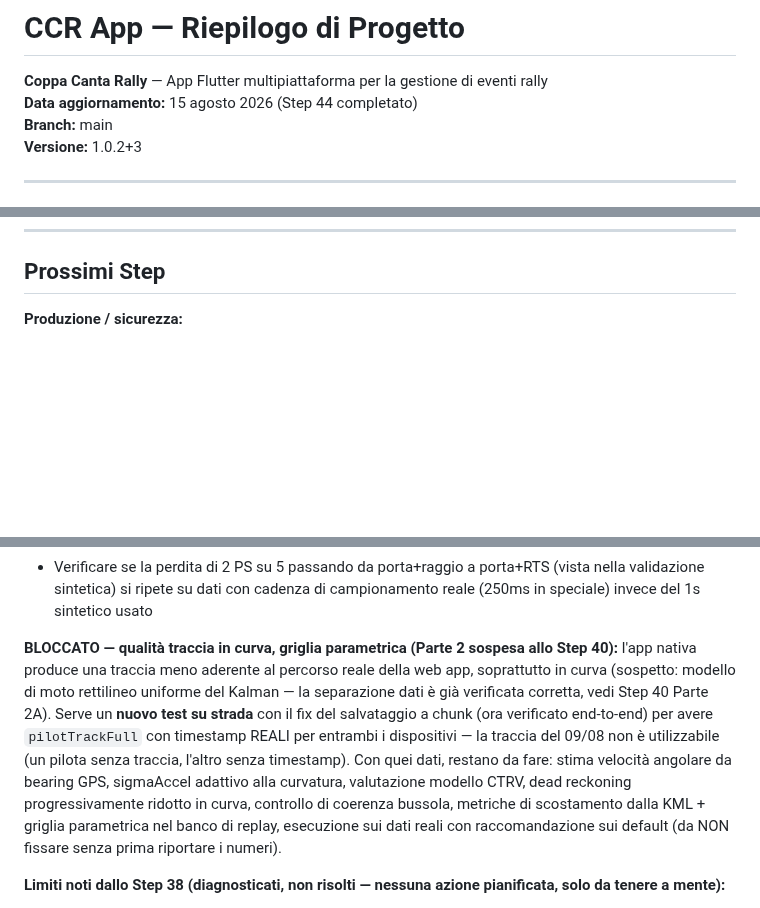
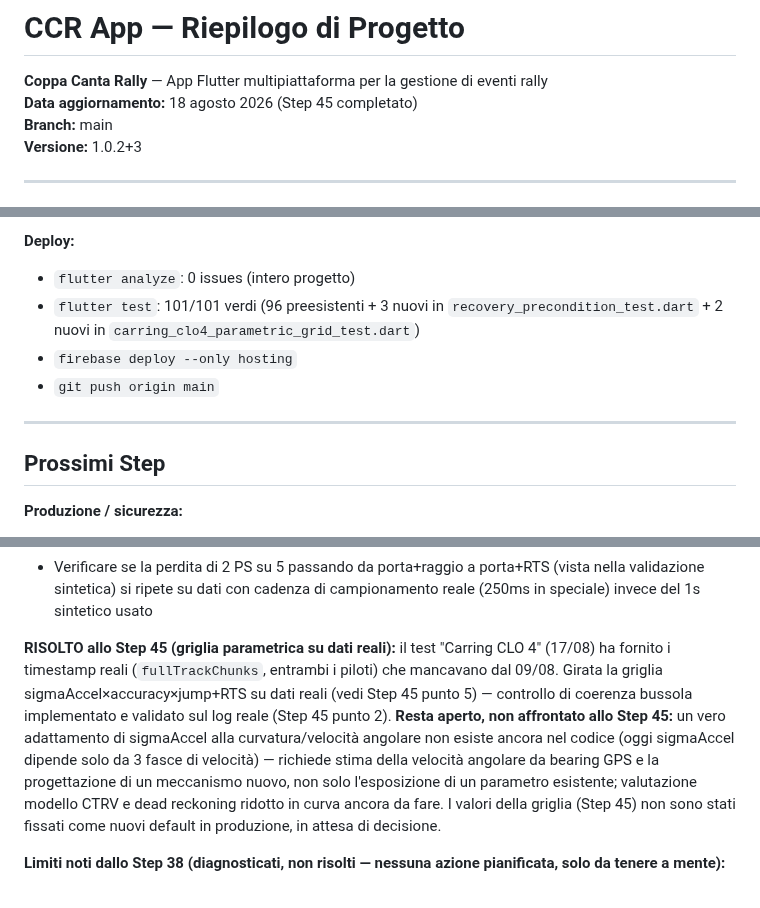
Before and after one commit to michelepierini89-gif/ccr_app, a Markdown page: PROGETTO_CCR.md, 3 parts joined by grey strips. Drawn GitHub-style; blank space fills up the shorter version.

```diff
--- a/PROGETTO_CCR.md
+++ b/PROGETTO_CCR.md
@@ -1,7 +1,7 @@
 # CCR App — Riepilogo di Progetto
 
 **Coppa Canta Rally** — App Flutter multipiattaforma per la gestione di eventi rally
-**Data aggiornamento:** 15 agosto 2026 (Step 44 completato)
+**Data aggiornamento:** 18 agosto 2026 (Step 45 completato)
 **Branch:** main
 **Versione:** 1.0.2+3
 
@@ -2037,3 +2121,13 @@ Tre interventi indipendenti prima del prossimo test sul campo, commit unico.
+**Deploy:**
+- `flutter analyze`: 0 issues (intero progetto)
+- `flutter test`: 101/101 verdi (96 preesistenti + 3 nuovi in
+  `recovery_precondition_test.dart` + 2 nuovi in
+  `carring_clo4_parametric_grid_test.dart`)
+- `firebase deploy --only hosting`
+- `git push origin main`
+
+---
+
 ## Prossimi Step
 
 **Produzione / sicurezza:**
@@ -2054,7 +2148,7 @@ Tre interventi indipendenti prima del prossimo test sul campo, commit unico.
 - Rieseguire il confronto raggio/porta/RTS su una gara futura con `pilotTrackFull` reale (timestamp + accuracy veri, non sintetici) per validare i valori assoluti di durata, non solo il confronto qualitativo tra metodi
 - Verificare se la perdita di 2 PS su 5 passando da porta+raggio a porta+RTS (vista nella validazione sintetica) si ripete su dati con cadenza di campionamento reale (250ms in speciale) invece del 1s sintetico usato
 
-**BLOCCATO — qualità traccia in curva, griglia parametrica (Parte 2 sospesa allo Step 40):** l'app nativa produce una traccia meno aderente al percorso reale della web app, soprattutto in curva (sospetto: modello di moto rettilineo uniforme del Kalman — la separazione dati è già verificata corretta, vedi Step 40 Parte 2A). Serve un **nuovo test su strada** con il fix del salvataggio a chunk (ora verificato end-to-end) per avere `pilotTrackFull` con timestamp REALI per entrambi i dispositivi — la traccia del 09/08 non è utilizzabile (un pilota senza traccia, l'altro senza timestamp). Con quei dati, restano da fare: stima velocità angolare da bearing GPS, sigmaAccel adattivo alla curvatura, valutazione modello CTRV, dead reckoning progressivamente ridotto in curva, controllo di coerenza bussola, metriche di scostamento dalla KML + griglia parametrica nel banco di replay, esecuzione sui dati reali con raccomandazione sui default (da NON fissare senza prima riportare i numeri).
+**RISOLTO allo Step 45 (griglia parametrica su dati reali):** il test "Carring CLO 4" (17/08) ha fornito i timestamp reali (`fullTrackChunks`, entrambi i piloti) che mancavano dal 09/08. Girata la griglia sigmaAccel×accuracy×jump+RTS su dati reali (vedi Step 45 punto 5) — controllo di coerenza bussola implementato e validato sul log reale (Step 45 punto 2). **Resta aperto, non affrontato allo Step 45:** un vero adattamento di sigmaAccel alla curvatura/velocità angolare non esiste ancora nel codice (oggi sigmaAccel dipende solo da 3 fasce di velocità) — richiede stima della velocità angolare da bearing GPS e la progettazione di un meccanismo nuovo, non solo l'esposizione di un parametro esistente; valutazione modello CTRV e dead reckoning ridotto in curva ancora da fare. I valori della griglia (Step 45) non sono stati fissati come nuovi default in produzione, in attesa di decisione.
 
 **Limiti noti dallo Step 38 (diagnosticati, non risolti — nessuna azione pianificata, solo da tenere a mente):**
 - `_trySpecialStartRecovery`/`_trySpecialEndRecovery`: il tentativo "one-shot" può consumarsi troppo presto durante l'avvicinamento a un waypoint (quando la distanza è ancora calando verso il target, non ancora al minimo), fallendo il lookback e non venendo mai ritentato — osservato su PS4 INIZIO. Il Fix 1 (precedenza) ne limita il danno quando una porta successiva recupera il dato, ma il meccanismo in sé resta fragile. Una revisione (es. tentare al momento di massimo avvicinamento, non al primo ingresso in raggio) richiede test approfonditi su altre gare prima di toccare una logica già più volte tarata sul campo.
```
Also changed, not shown: other parts of PROGETTO_CCR.md (+84 -0 lines).
